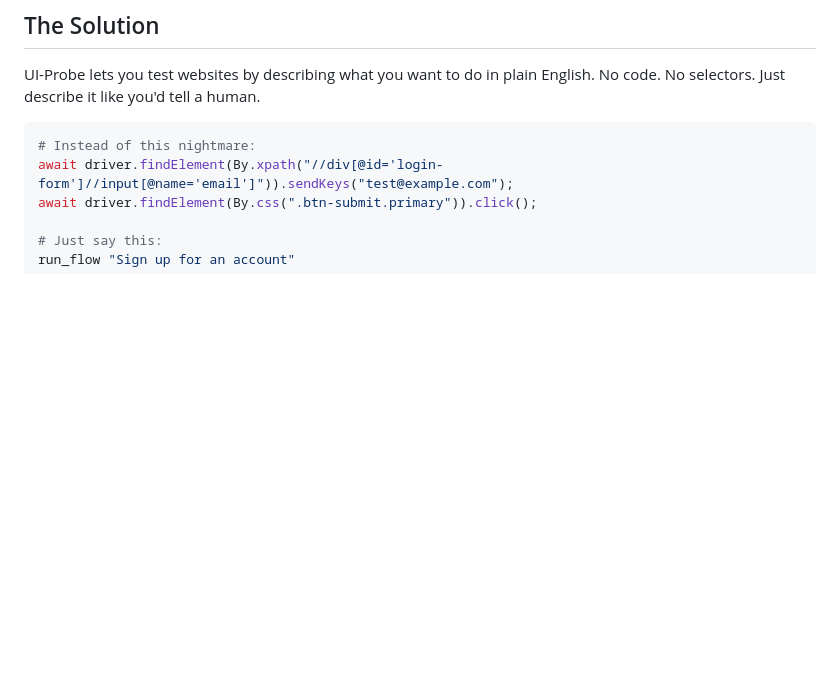
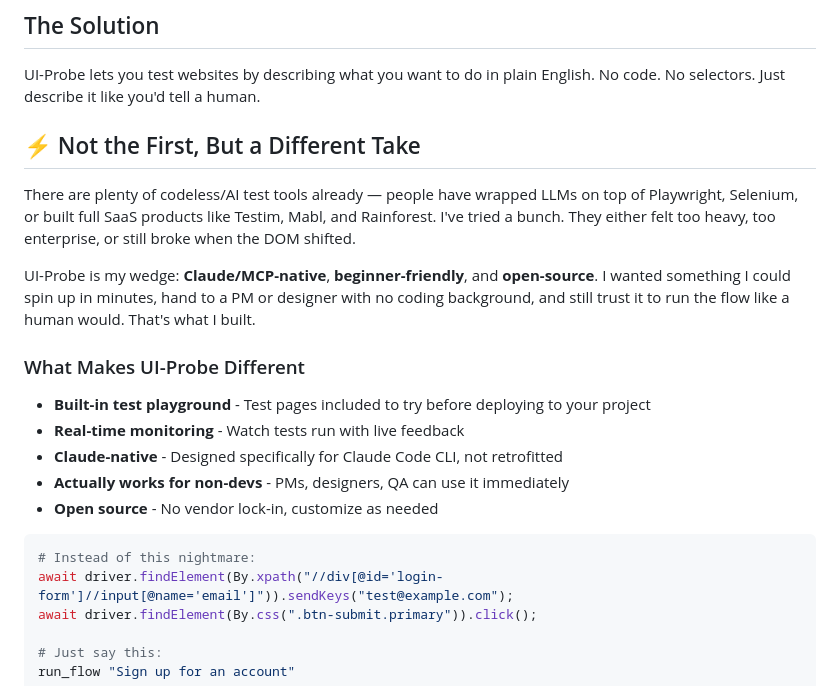
Before and after one commit to Hulupeep/mcp-ui-probe, a Markdown page: README.md, the part around the change. Rendered like a GitHub page; blank space fills up the shorter version.

Commit message:
Add positioning statement - not the first but a different take
- Acknowledge existing tools (Testim, Mabl, Rainforest)
- Explain UI-Probe's unique wedge: Claude/MCP-native, beginner-friendly, open-source
- Highlight built-in test playground and monitoring
- Emphasize accessibility for PMs, designers, QA

````diff
--- a/README.md
+++ b/README.md
@@ -7,6 +7,20 @@ Website testing is broken. You write hundreds of lines of code that breaks the m
 ## The Solution
 
 UI-Probe lets you test websites by describing what you want to do in plain English. No code. No selectors. Just describe it like you'd tell a human.
+
+## ⚡ Not the First, But a Different Take
+
+There are plenty of codeless/AI test tools already — people have wrapped LLMs on top of Playwright, Selenium, or built full SaaS products like Testim, Mabl, and Rainforest. I've tried a bunch. They either felt too heavy, too enterprise, or still broke when the DOM shifted.
+
+UI-Probe is my wedge: **Claude/MCP-native**, **beginner-friendly**, and **open-source**. I wanted something I could spin up in minutes, hand to a PM or designer with no coding background, and still trust it to run the flow like a human would. That's what I built.
+
+### What Makes UI-Probe Different
+
+- **Built-in test playground** - Test pages included to try before deploying to your project
+- **Real-time monitoring** - Watch tests run with live feedback
+- **Claude-native** - Designed specifically for Claude Code CLI, not retrofitted
+- **Actually works for non-devs** - PMs, designers, QA can use it immediately
+- **Open source** - No vendor lock-in, customize as needed
 
 ```bash
 # Instead of this nightmare:
````
